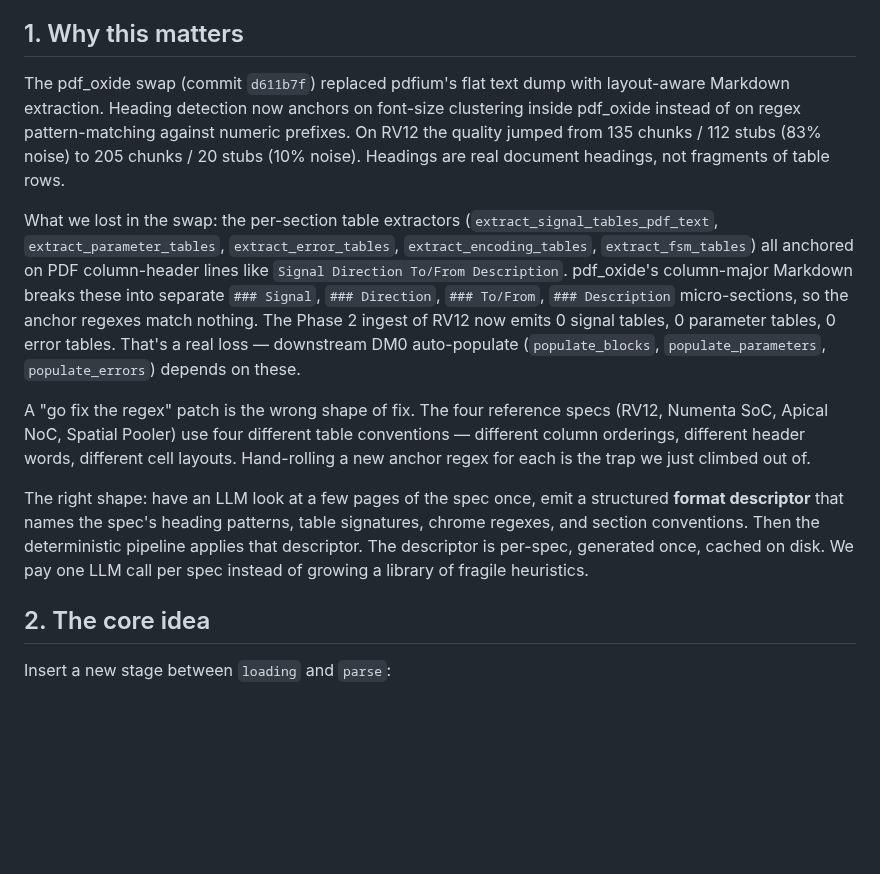
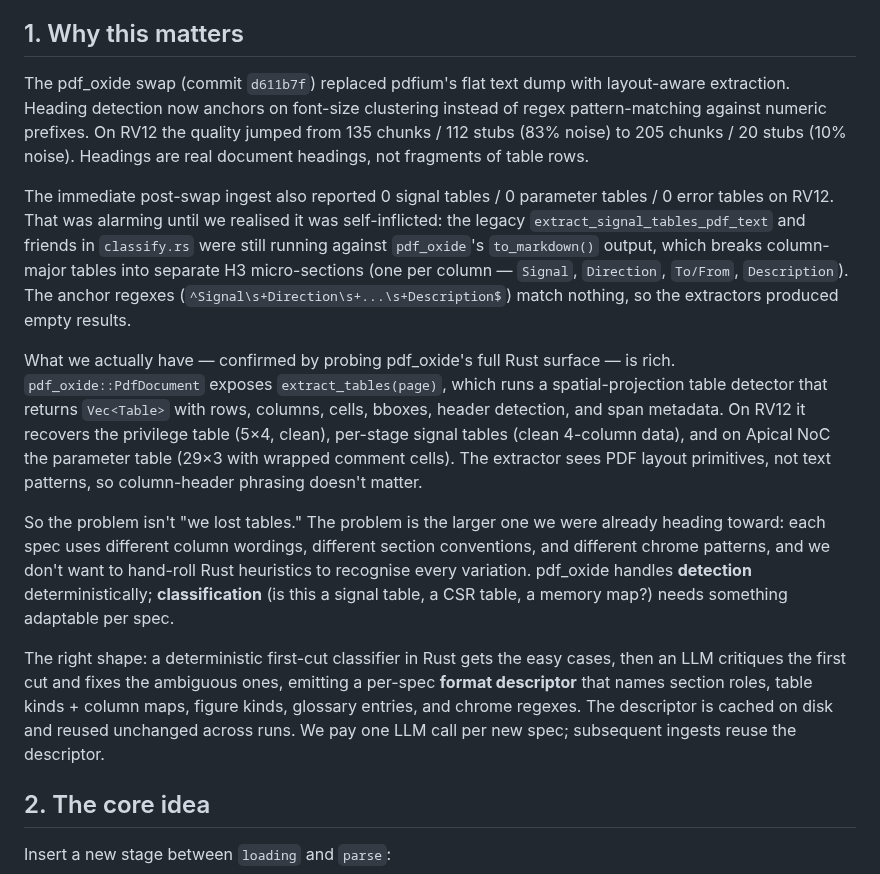
Before and after one commit to mrn-numenta/sim-flow, a Markdown page: docs/brainstorming/spec-format-discovery.md, the part around the change. Drawn GitHub-style; blank space fills up the shorter version.

Commit message:
sim-flow: fix spec-format-discovery brainstorm §1 framing
§1 had stale "we lost tables" framing from before we discovered
pdf_oxide's extract_tables() API. The actual story is the opposite:
the post-swap 0-table count was self-inflicted (legacy
extract_signal_tables_pdf_text was still running the old
header-regex heuristic against pdf_oxide's column-major markdown).
pdf_oxide's spatial-projection extract_tables() recovers all the
table content we need — confirmed on RV12 (privilege table, signal
tables) and Apical NoC (parameter table).

Rewrites §1 to say: we never lost tables; the real problem is
classification (signal vs parameter vs CSR vs memory map), which
is what the LLM critique pass handles after the deterministic
first-cut classifier. Aligns §1 with the §11 update that already
established this.

```diff
--- a/docs/brainstorming/spec-format-discovery.md
+++ b/docs/brainstorming/spec-format-discovery.md
@@ -18,39 +18,50 @@ the four-spec evaluation thread from the pdf_oxide swap.
 ## 1. Why this matters
 
 The pdf_oxide swap (commit `d611b7f`) replaced pdfium's flat text
-dump with layout-aware Markdown extraction. Heading detection
-now anchors on font-size clustering inside pdf_oxide instead of
-on regex pattern-matching against numeric prefixes. On RV12 the
-quality jumped from 135 chunks / 112 stubs (83% noise) to 205
-chunks / 20 stubs (10% noise). Headings are real document
-headings, not fragments of table rows.
+dump with layout-aware extraction. Heading detection now anchors
+on font-size clustering instead of regex pattern-matching against
+numeric prefixes. On RV12 the quality jumped from 135 chunks /
+112 stubs (83% noise) to 205 chunks / 20 stubs (10% noise).
+Headings are real document headings, not fragments of table rows.
 
-What we lost in the swap: the per-section table extractors
-(`extract_signal_tables_pdf_text`, `extract_parameter_tables`,
-`extract_error_tables`, `extract_encoding_tables`,
-`extract_fsm_tables`) all anchored on PDF column-header lines
-like `Signal Direction To/From Description`. pdf_oxide's
-column-major Markdown breaks these into separate `### Signal`,
-`### Direction`, `### To/From`, `### Description` micro-sections,
-so the anchor regexes match nothing. The Phase 2 ingest of RV12
-now emits 0 signal tables, 0 parameter tables, 0 error tables.
-That's a real loss — downstream DM0 auto-populate
-(`populate_blocks`, `populate_parameters`, `populate_errors`)
-depends on these.
+The immediate post-swap ingest also reported 0 signal tables / 0
+parameter tables / 0 error tables on RV12. That was alarming
+until we realised it was self-inflicted: the legacy
+`extract_signal_tables_pdf_text` and friends in `classify.rs`
+were still running against `pdf_oxide`'s `to_markdown()` output,
+which breaks column-major tables into separate H3 micro-sections
+(one per column — `Signal`, `Direction`, `To/From`,
+`Description`). The anchor regexes
+(`^Signal\s+Direction\s+...\s+Description$`) match nothing, so
+the extractors produced empty results.
 
-A "go fix the regex" patch is the wrong shape of fix. The four
-reference specs (RV12, Numenta SoC, Apical NoC, Spatial Pooler)
-use four different table conventions — different column orderings,
-different header words, different cell layouts. Hand-rolling a
-new anchor regex for each is the trap we just climbed out of.
+What we actually have — confirmed by probing pdf_oxide's full
+Rust surface — is rich. `pdf_oxide::PdfDocument` exposes
+`extract_tables(page)`, which runs a spatial-projection table
+detector that returns `Vec<Table>` with rows, columns, cells,
+bboxes, header detection, and span metadata. On RV12 it
+recovers the privilege table (5×4, clean), per-stage signal
+tables (clean 4-column data), and on Apical NoC the parameter
+table (29×3 with wrapped comment cells). The extractor sees
+PDF layout primitives, not text patterns, so column-header
+phrasing doesn't matter.
 
-The right shape: have an LLM look at a few pages of the spec
-once, emit a structured **format descriptor** that names the
-spec's heading patterns, table signatures, chrome regexes, and
-section conventions. Then the deterministic pipeline applies that
-descriptor. The descriptor is per-spec, generated once, cached on
-disk. We pay one LLM call per spec instead of growing a library
-of fragile heuristics.
+So the problem isn't "we lost tables." The problem is the larger
+one we were already heading toward: each spec uses different
+column wordings, different section conventions, and different
+chrome patterns, and we don't want to hand-roll Rust heuristics
+to recognise every variation. pdf_oxide handles **detection**
+deterministically; **classification** (is this a signal table, a
+CSR table, a memory map?) needs something adaptable per spec.
+
+The right shape: a deterministic first-cut classifier in Rust
+gets the easy cases, then an LLM critiques the first cut and
+fixes the ambiguous ones, emitting a per-spec **format
+descriptor** that names section roles, table kinds + column maps,
+figure kinds, glossary entries, and chrome regexes. The
+descriptor is cached on disk and reused unchanged across runs.
+We pay one LLM call per new spec; subsequent ingests reuse the
+descriptor.
 
 ## 2. The core idea
 
```
